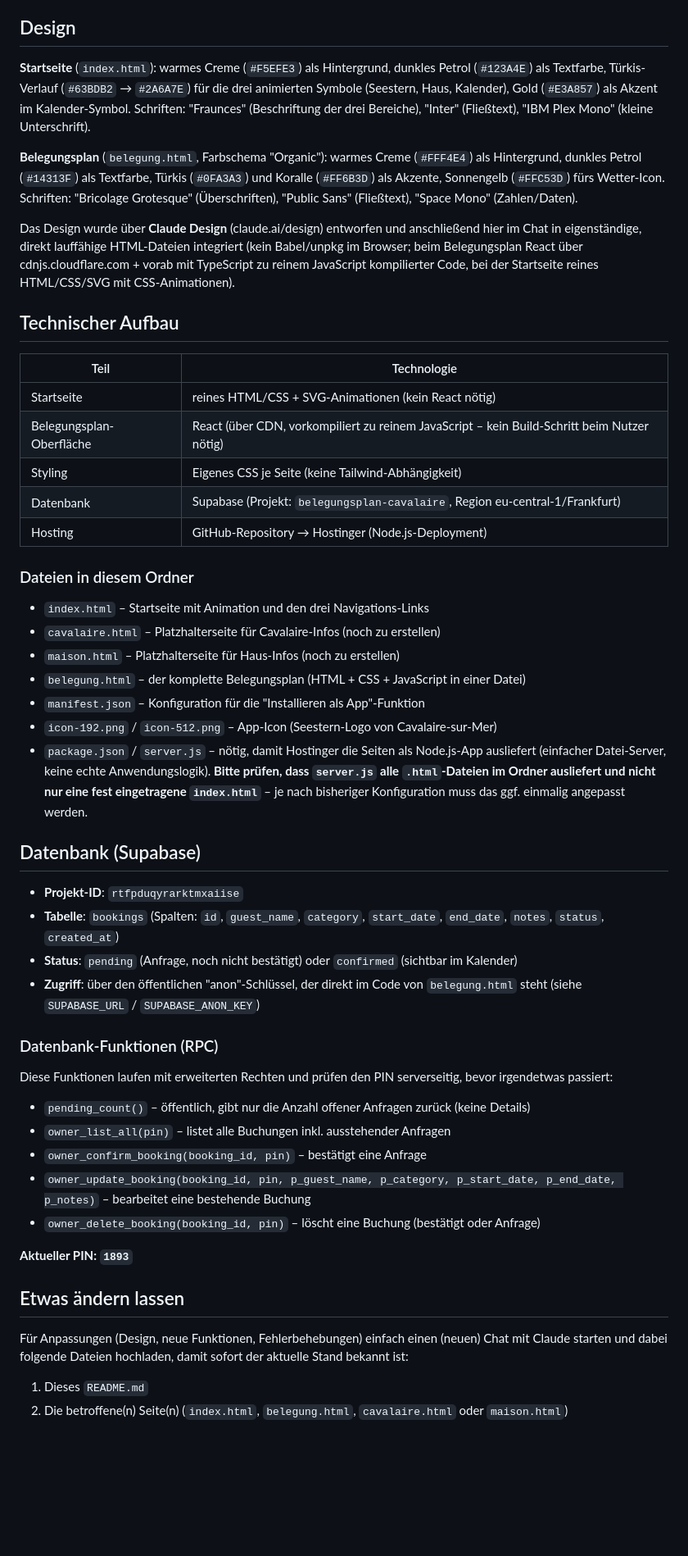
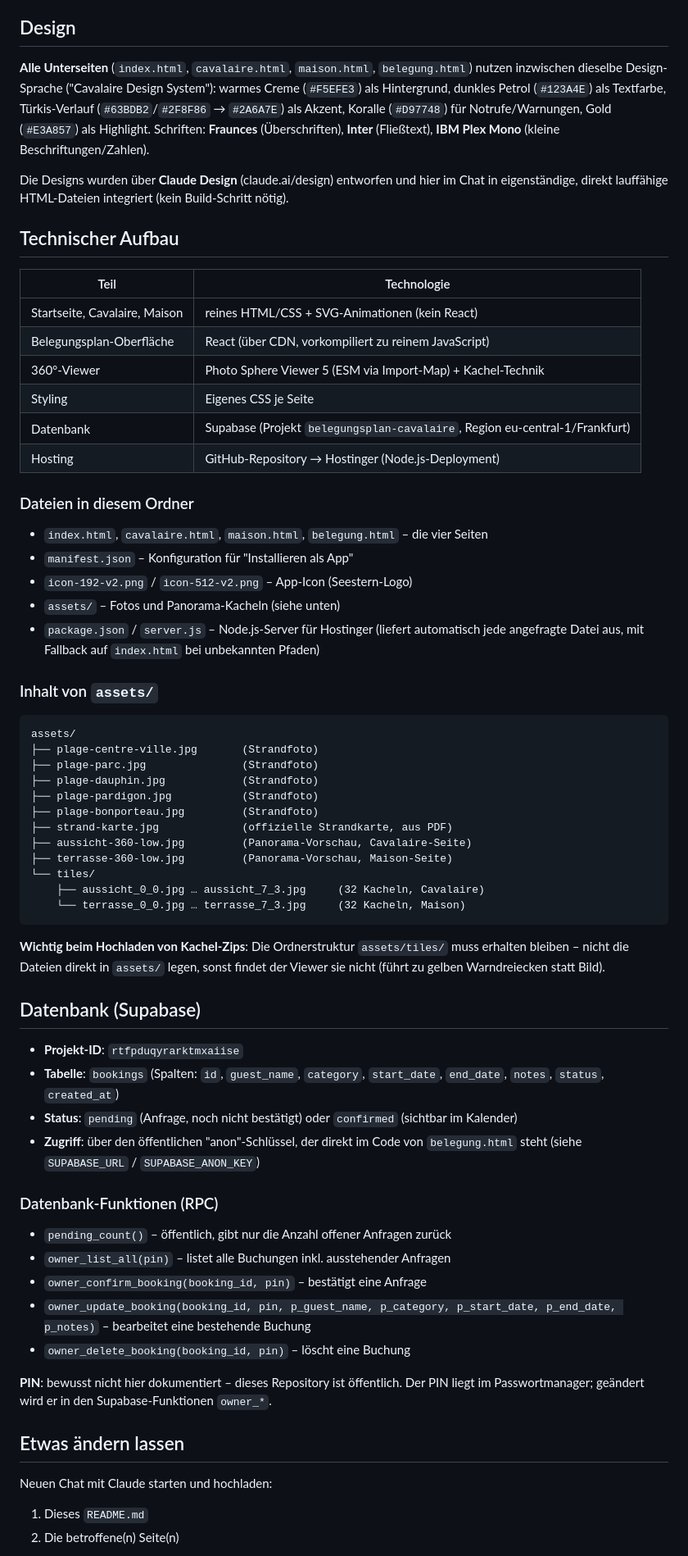
Before and after one commit to marcholtschmidt-rgb/Belegungsplan-Cavalaire, a Markdown page: README.md, the part around one of its changes. Shown at 82% size. GitHub-like rendering; blank space fills up the shorter version.

````diff
--- a/README.md
+++ b/README.md
@@ -25,31 +53,47 @@ Der Home-Button (Haus-Symbol oben rechts) im Belegungsplan führt immer zurück
 
 ## Design
 
-**Startseite** (`index.html`): warmes Creme (`#F5EFE3`) als Hintergrund, dunkles Petrol (`#123A4E`) als Textfarbe, Türkis-Verlauf (`#63BDB2` → `#2A6A7E`) für die drei animierten Symbole (Seestern, Haus, Kalender), Gold (`#E3A857`) als Akzent im Kalender-Symbol. Schriften: "Fraunces" (Beschriftung der drei Bereiche), "Inter" (Fließtext), "IBM Plex Mono" (kleine Unterschrift).
+**Alle Unterseiten** (`index.html`, `cavalaire.html`, `maison.html`, `belegung.html`) nutzen inzwischen dieselbe Design-Sprache ("Cavalaire Design System"): warmes Creme (`#F5EFE3`) als Hintergrund, dunkles Petrol (`#123A4E`) als Textfarbe, Türkis-Verlauf (`#63BDB2`/`#2F8F86` → `#2A6A7E`) als Akzent, Koralle (`#D97748`) für Notrufe/Warnungen, Gold (`#E3A857`) als Highlight. Schriften: **Fraunces** (Überschriften), **Inter** (Fließtext), **IBM Plex Mono** (kleine Beschriftungen/Zahlen).
 
-**Belegungsplan** (`belegung.html`, Farbschema "Organic"): warmes Creme (`#FFF4E4`) als Hintergrund, dunkles Petrol (`#14313F`) als Textfarbe, Türkis (`#0FA3A3`) und Koralle (`#FF6B3D`) als Akzente, Sonnengelb (`#FFC53D`) fürs Wetter-Icon. Schriften: "Bricolage Grotesque" (Überschriften), "Public Sans" (Fließtext), "Space Mono" (Zahlen/Daten).
-
-Das Design wurde über **Claude Design** (claude.ai/design) entworfen und anschließend hier im Chat in eigenständige, direkt lauffähige HTML-Dateien integriert (kein Babel/unpkg im Browser; beim Belegungsplan React über cdnjs.cloudflare.com + vorab mit TypeScript zu reinem JavaScript kompilierter Code, bei der Startseite reines HTML/CSS/SVG mit CSS-Animationen).
+Die Designs wurden über **Claude Design** (claude.ai/design) entworfen und hier im Chat in eigenständige, direkt lauffähige HTML-Dateien integriert (kein Build-Schritt nötig).
 
 ## Technischer Aufbau
 
 | Teil | Technologie |
 |---|---|
-| Startseite | reines HTML/CSS + SVG-Animationen (kein React nötig) |
-| Belegungsplan-Oberfläche | React (über CDN, vorkompiliert zu reinem JavaScript – kein Build-Schritt beim Nutzer nötig) |
-| Styling | Eigenes CSS je Seite (keine Tailwind-Abhängigkeit) |
-| Datenbank | Supabase (Projekt: `belegungsplan-cavalaire`, Region eu-central-1/Frankfurt) |
+| Startseite, Cavalaire, Maison | reines HTML/CSS + SVG-Animationen (kein React) |
+| Belegungsplan-Oberfläche | React (über CDN, vorkompiliert zu reinem JavaScript) |
+| 360°-Viewer | Photo Sphere Viewer 5 (ESM via Import-Map) + Kachel-Technik |
+| Styling | Eigenes CSS je Seite |
+| Datenbank | Supabase (Projekt `belegungsplan-cavalaire`, Region eu-central-1/Frankfurt) |
 | Hosting | GitHub-Repository → Hostinger (Node.js-Deployment) |
 
 ### Dateien in diesem Ordner
 
-- `index.html` – Startseite mit Animation und den drei Navigations-Links
-- `cavalaire.html` – Platzhalterseite für Cavalaire-Infos (noch zu erstellen)
-- `maison.html` – Platzhalterseite für Haus-Infos (noch zu erstellen)
-- `belegung.html` – der komplette Belegungsplan (HTML + CSS + JavaScript in einer Datei)
-- `manifest.json` – Konfiguration für die "Installieren als App"-Funktion
-- `icon-192.png` / `icon-512.png` – App-Icon (Seestern-Logo von Cavalaire-sur-Mer)
-- `package.json` / `server.js` – nötig, damit Hostinger die Seiten als Node.js-App ausliefert (einfacher Datei-Server, keine echte Anwendungslogik). **Bitte prüfen, dass `server.js` alle `.html`-Dateien im Ordner ausliefert und nicht nur eine fest eingetragene `index.html`** – je nach bisheriger Konfiguration muss das ggf. einmalig angepasst werden.
+- `index.html`, `cavalaire.html`, `maison.html`, `belegung.html` – die vier Seiten
+- `manifest.json` – Konfiguration für "Installieren als App"
+- `icon-192-v2.png` / `icon-512-v2.png` – App-Icon (Seestern-Logo)
+- `assets/` – Fotos und Panorama-Kacheln (siehe unten)
+- `package.json` / `server.js` – Node.js-Server für Hostinger (liefert automatisch jede angefragte Datei aus, mit Fallback auf `index.html` bei unbekannten Pfaden)
+
+### Inhalt von `assets/`
+
+```
+assets/
+├── plage-centre-ville.jpg       (Strandfoto)
+├── plage-parc.jpg               (Strandfoto)
+├── plage-dauphin.jpg            (Strandfoto)
+├── plage-pardigon.jpg           (Strandfoto)
+├── plage-bonporteau.jpg         (Strandfoto)
+├── strand-karte.jpg             (offizielle Strandkarte, aus PDF)
+├── aussicht-360-low.jpg         (Panorama-Vorschau, Cavalaire-Seite)
+├── terrasse-360-low.jpg         (Panorama-Vorschau, Maison-Seite)
+└── tiles/
+    ├── aussicht_0_0.jpg … aussicht_7_3.jpg     (32 Kacheln, Cavalaire)
+    └── terrasse_0_0.jpg … terrasse_7_3.jpg     (32 Kacheln, Maison)
+```
+
+**Wichtig beim Hochladen von Kachel-Zips**: Die Ordnerstruktur `assets/tiles/` muss erhalten bleiben – nicht die Dateien direkt in `assets/` legen, sonst findet der Viewer sie nicht (führt zu gelben Warndreiecken statt Bild).
 
 ## Datenbank (Supabase)
 
@@ -60,20 +104,18 @@ Das Design wurde über **Claude Design** (claude.ai/design) entworfen und anschl
 
 ### Datenbank-Funktionen (RPC)
 
-Diese Funktionen laufen mit erweiterten Rechten und prüfen den PIN serverseitig, bevor irgendetwas passiert:
-
-- `pending_count()` – öffentlich, gibt nur die Anzahl offener Anfragen zurück (keine Details)
+- `pending_count()` – öffentlich, gibt nur die Anzahl offener Anfragen zurück
 - `owner_list_all(pin)` – listet alle Buchungen inkl. ausstehender Anfragen
 - `owner_confirm_booking(booking_id, pin)` – bestätigt eine Anfrage
 - `owner_update_booking(booking_id, pin, p_guest_name, p_category, p_start_date, p_end_date, p_notes)` – bearbeitet eine bestehende Buchung
-- `owner_delete_booking(booking_id, pin)` – löscht eine Buchung (bestätigt oder Anfrage)
+- `owner_delete_booking(booking_id, pin)` – löscht eine Buchung
 
-**Aktueller PIN: `1893`**
+**PIN**: bewusst nicht hier dokumentiert – dieses Repository ist öffentlich. Der PIN liegt im Passwortmanager; geändert wird er in den Supabase-Funktionen `owner_*`.
 
 ## Etwas ändern lassen
 
-Für Anpassungen (Design, neue Funktionen, Fehlerbehebungen) einfach einen (neuen) Chat mit Claude starten und dabei folgende Dateien hochladen, damit sofort der aktuelle Stand bekannt ist:
+Neuen Chat mit Claude starten und hochladen:
 
 1. Dieses `README.md`
-2. Die betroffene(n) Seite(n) (`index.html`, `belegung.html`, `cavalaire.html` oder `maison.html`)
+2. Die betroffene(n) Seite(n)
 
````
Also changed, not shown: other parts of README.md (+44 -19 lines).
